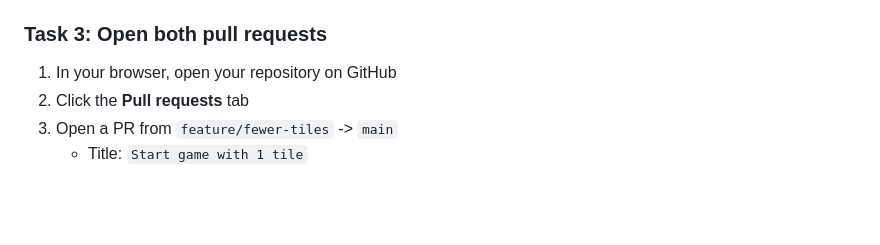
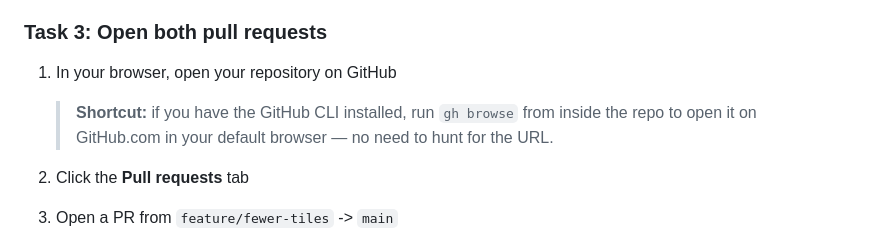
Before and after one commit to nate-demo/adot-github-training, a Markdown page: labs/lab-4-merge-conflicts.md, the part around the change. Drawn GitHub-style; blank space fills up the shorter version.

Commit message:
docs: add shortcut for opening repository on GitHub using GitHub CLI

```diff
--- a/labs/lab-4-merge-conflicts.md
+++ b/labs/lab-4-merge-conflicts.md
@@ -121,6 +121,11 @@ change gets merged, then edit the **same line** a different way.
 ### Task 3: Open both pull requests
 
 1. In your browser, open your repository on GitHub
+
+   > **Shortcut:** if you have the GitHub CLI installed, run `gh browse`
+   > from inside the repo to open it on GitHub.com in your default
+   > browser — no need to hunt for the URL.
+
 1. Click the **Pull requests** tab
 1. Open a PR from `feature/fewer-tiles` -> `main`
    - Title: `Start game with 1 tile`
```
